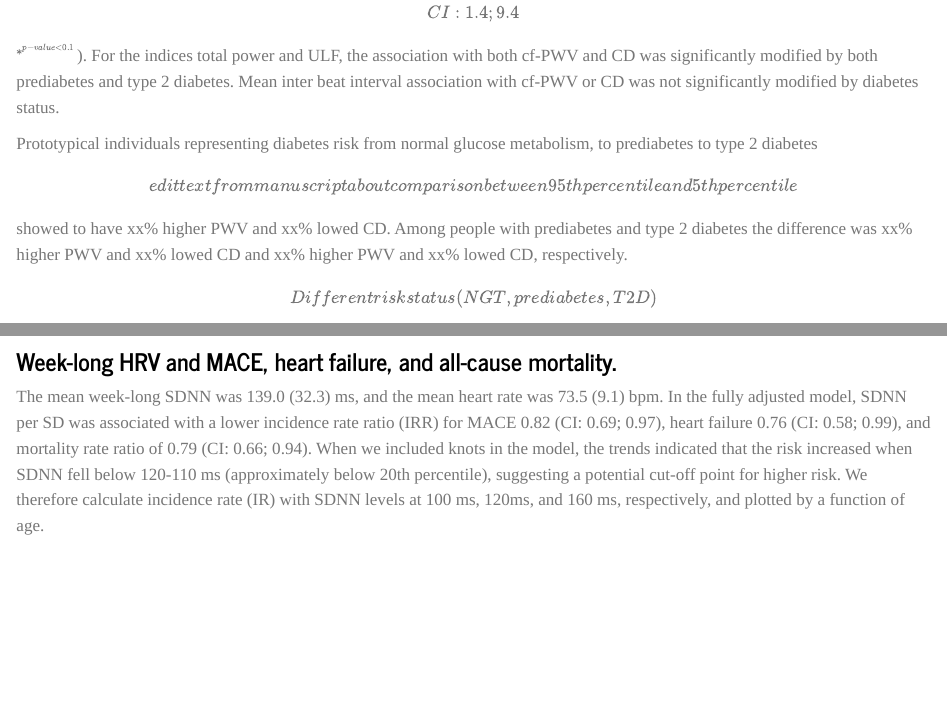
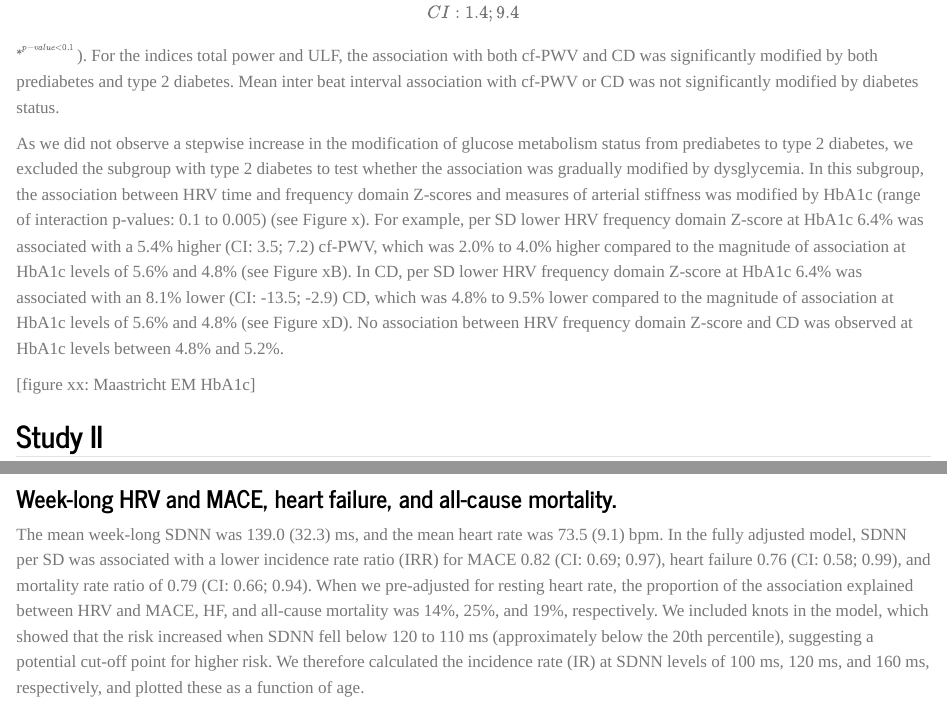
Before and after one commit to Superfrey/PhD_dissertation, a Quarto document (5-results.qmd): the page in a window 1100 px wide, from 3750 px down, and a second part further down, joined at a grey line. Rendered offline with R 4.5, knitr and Pandoc in place of Quarto, with nearby package versions.

Commit message:
Results added to ADDITION-RPO and Maastricht
- We need to describe hourly HRV IRR and decide on a figure

```diff
--- a/5-results.qmd
+++ b/5-results.qmd
@@ -69,11 +69,9 @@ The association between HRV time-domain Z-scores and cf-PWV and CD was significa
 
 The association between HRV frequency-domain Z-score and cf-PWV was significantly modified from normal glucose metabolism by prediabetes (-5.7 %\[CI:-7.4; -3.9\]$^{*^{p-value< 0.01}}$) and type 2 diabetes (-3.9 %\[CI:-5.4; -2.3\]$^{*^{p-value< 0.05}}$) while CD was only modified by prediabetes (8.3 %\[CI:3.6; 13.2\]$^{*^{p-value< 0.01}}$) but not by type 2 diabetes (5.3 %\[CI:1.4; 9.4\]$^{*^{p-value< 0.1}}$). For the indices total power and ULF, the association with both cf-PWV and CD was significantly modified by both prediabetes and type 2 diabetes. Mean inter beat interval association with cf-PWV or CD was not significantly modified by diabetes status.
 
-Prototypical individuals representing diabetes risk from normal glucose metabolism, to prediabetes to type 2 diabetes \[edit text from manuscript about comparison between 95th percentile and 5th percentile\] showed to have xx% higher PWV and xx% lowed CD. Among people with prediabetes and type 2 diabetes the difference was xx% higher PWV and xx% lowed CD and xx% higher PWV and xx% lowed CD, respectively.
+As we did not observe a stepwise increase in the modification of glucose metabolism status from prediabetes to type 2 diabetes, we excluded the subgroup with type 2 diabetes to test whether the association was gradually modified by dysglycemia. In this subgroup, the association between HRV time and frequency domain Z-scores and measures of arterial stiffness was modified by HbA1c (range of interaction p-values: 0.1 to 0.005) (see Figure x). For example, per SD lower HRV frequency domain Z-score at HbA1c 6.4% was associated with a 5.4% higher (CI: 3.5; 7.2) cf-PWV, which was 2.0% to 4.0% higher compared to the magnitude of association at HbA1c levels of 5.6% and 4.8% (see Figure xB). In CD, per SD lower HRV frequency domain Z-score at HbA1c 6.4% was associated with an 8.1% lower (CI: -13.5; -2.9) CD, which was 4.8% to 9.5% lower compared to the magnitude of association at HbA1c levels of 5.6% and 4.8% (see Figure xD). No association between HRV frequency domain Z-score and CD was observed at HbA1c levels between 4.8% and 5.2%.
 
-\[Different risk % higher by diabetes status (NGT, prediabetes, T2D)\]
-
-\[FPG and Hba1c values and the interaction and the magnitude of the association between HR and AS\]
+[figure xx: Maastricht EM HbA1c]
 
 ## Study II
 
@@ -117,19 +115,18 @@ table_add_pro[-nrow(table_add_pro), ] %>%
 
 ### Week-long HRV and MACE, heart failure, and all-cause mortality.
 
-The mean week-long SDNN was 139.0 (32.3) ms, and the mean heart rate was 73.5 (9.1) bpm. In the fully adjusted model, SDNN per SD was associated with a lower incidence rate ratio (IRR) for MACE 0.82 (CI: 0.69; 0.97), heart failure 0.76 (CI: 0.58; 0.99), and mortality rate ratio of 0.79 (CI: 0.66; 0.94). When we included knots in the model, the trends indicated that the risk increased when SDNN fell below 120-110 ms (approximately below 20th percentile), suggesting a potential cut-off point for higher risk. We therefore calculate incidence rate (IR) with SDNN levels at 100 ms, 120ms, and 160 ms, respectively, and plotted by a function of age.
+The mean week-long SDNN was 139.0 (32.3) ms, and the mean heart rate was 73.5 (9.1) bpm. In the fully adjusted model, SDNN per SD was associated with a lower incidence rate ratio (IRR) for MACE 0.82 (CI: 0.69; 0.97), heart failure 0.76 (CI: 0.58; 0.99), and mortality rate ratio of 0.79 (CI: 0.66; 0.94). When we pre-adjusted for resting heart rate, the proportion of the association explained between HRV and MACE, HF, and all-cause mortality was 14%, 25%, and 19%, respectively. We included knots in the model, which showed that the risk increased when SDNN fell below 120 to 110 ms (approximately below the 20th percentile), suggesting a potential cut-off point for higher risk. We therefore calculated the incidence rate (IR) at SDNN levels of 100 ms, 120 ms, and 160 ms, respectively, and plotted these as a function of age.
 
 \[Incedence rate curves\]
 
 At age 65, the IR per 1000 person-years for MACE was 44.2 (CI: 33.5; 58.3) at SDNN = 100 ms, which was higher than the rates observed at SDNN = 120 ms (IR: 37.6 [CI: 29.2; 48.3]) and SDNN = 160 ms (IR: 34.7 [CI: 27.0; 44.5]) (Figure xA). The IR became higher with age, reaching its peak at age 72. For heart failure at age 65, the IR was 20.5 (CI: 15.3; 27.5) at SDNN = 100 ms, slightly higher than at SDNN = 120 ms (IR: 19.6 [CI: 14.8; 25.9]) and SDNN = 160 ms (IR: 19.8 [CI: 15.0; 26.2]) (Figure xB). The IR remained stable until age 70, after which it became higher For all-cause mortality at age 65, the IR was 11.6 (CI: 6.3; 21.4) at SDNN = 100 ms, higher than at SDNN = 120 ms (IR: 7.6 [CI: 4.3; 13.3]) and SDNN = 160 ms (IR: 6.0 [CI: 3.4; 10.4]) (Figure xC). The IR for all-cause mortality also became higher with age.
 
 
-
 ### Hourly HRV and MACE, heart failure, and all-cause mortality.
 
 From the hourly recordings, we observed a clear periodicity in SDNN, mean heart rate (HR), sleep patterns, and physical acceleration. SDNN increased from 5–6 AM, peaking at 8–9 AM \[mean (SD)\], followed by a gradual decline, reaching its lowest point around 1 AM the next day \[mean SDNN (SD)\]. A similar circadian pattern was observed in heart rate, though its peak occurred two hour later at 10–11 AM. After peaking, heart rate remained stable throughout the afternoon before gradually decreasing.
 
-\[include results from hourly results\]
+[include results from hourly results]
 
 ## Study III
 
```
Also changed, not shown: 6-discussion.qmd (+2 -1 lines), docs/search.json, 2 other files.
